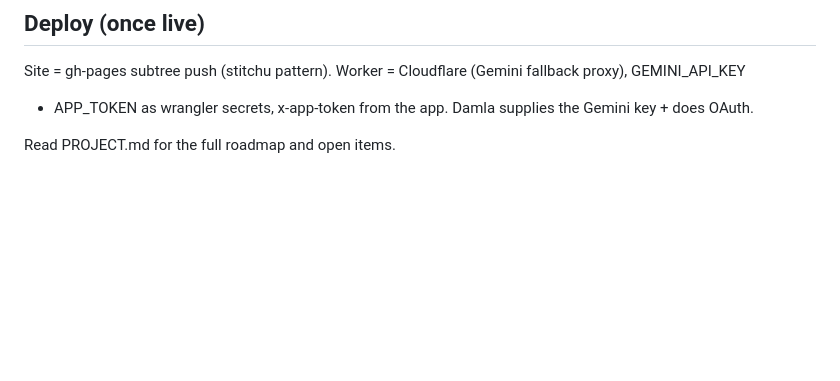
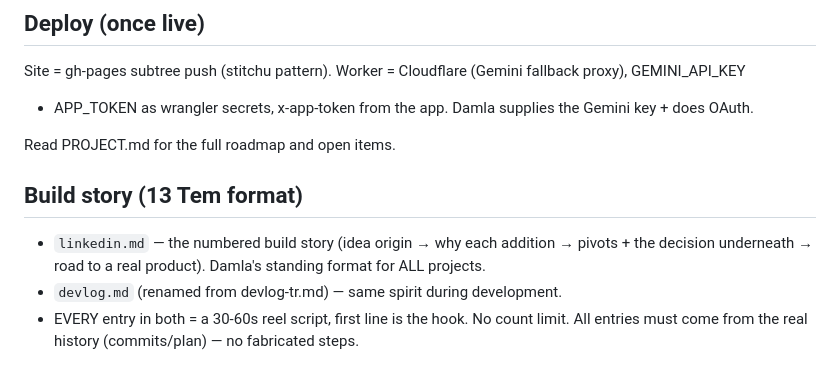
Before and after one commit to nosey-dewdrop/seviyorsevmiyor, a Markdown page: CLAUDE.md, the part around the change. Rendered like a GitHub page; blank space fills up the shorter version.

Commit message:
build story format: linkedin.md with 14 reel scripts of the real build decisions, devlog renamed to devlog.md, format noted in claude.md

```diff
--- a/CLAUDE.md
+++ b/CLAUDE.md
@@ -77,3 +77,10 @@ Site = gh-pages subtree push (stitchu pattern). Worker = Cloudflare (Gemini fall
 + APP_TOKEN as wrangler secrets, x-app-token from the app. Damla supplies the Gemini key + does OAuth.
 
 Read PROJECT.md for the full roadmap and open items.
+
+## Build story (13 Tem format)
+- `linkedin.md` — the numbered build story (idea origin → why each addition → pivots + the decision
+  underneath → road to a real product). Damla's standing format for ALL projects.
+- `devlog.md` (renamed from devlog-tr.md) — same spirit during development.
+- EVERY entry in both = a 30-60s reel script, first line is the hook. No count limit. All entries
+  must come from the real history (commits/plan) — no fabricated steps.
```
Also changed, not shown: linkedin.md (added, +62 -0 lines), devlog.md (renamed from devlog-tr.md).
